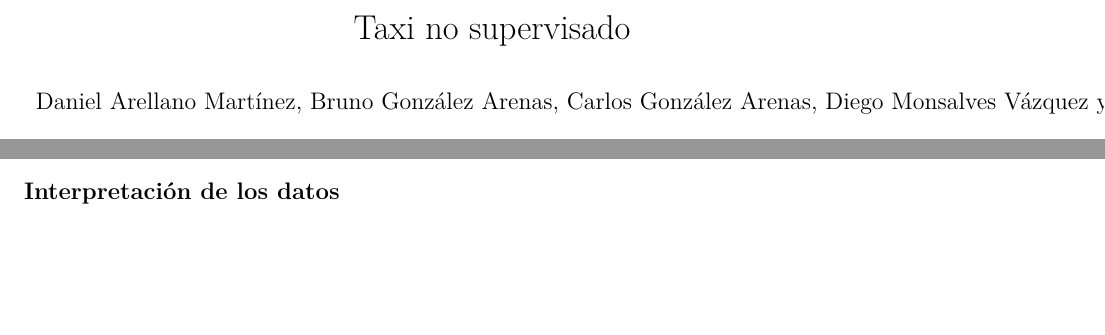
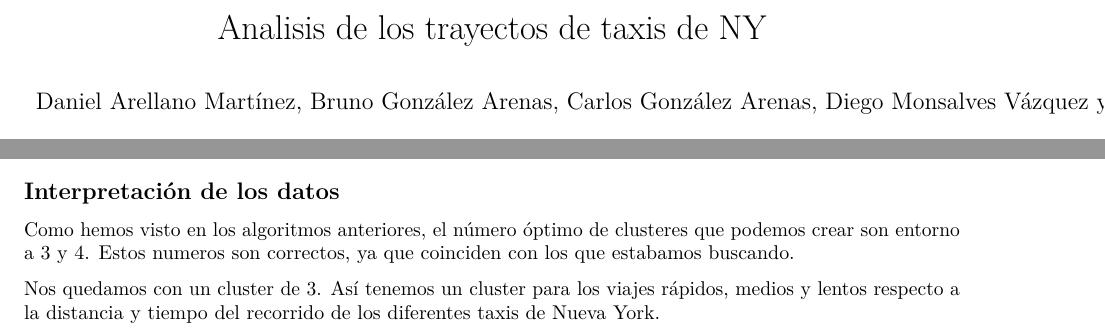
Before and after one commit to danaremar/taxi-trip-fid, an R Markdown document (taxi_trip_fid.rmd): two parts of pages 1 and 23 of 25, joined at a grey line, cut at the place of the change, the shorter picture padded with empty space. Rendered offline with R 4.5, knitr and Pandoc, then LaTeX, with nearby package versions; some code elsewhere in the file could not run offline.

Commit message:
Update taxi_trip_fid.rmd
Add Interpretación de los datos

```diff
--- a/taxi_trip_fid.rmd
+++ b/taxi_trip_fid.rmd
@@ -1,5 +1,5 @@
 ---
-title: "Taxi no supervisado"
+title: "Analisis de los trayectos de taxis de NY"
 author: "Daniel Arellano Martínez, Bruno González Arenas, Carlos González Arenas, Diego Monsalves Vázquez y Víctor Manuel Vázquez García"
 output:
   pdf_document: default
@@ -1057,6 +1057,10 @@ ggplot(red_train, aes(x = distance, y = trip_duration, color = factor(db$cluster
 
 ## Interpretación de los datos
 
+Como hemos visto en los algoritmos anteriores, el número óptimo de clusteres que podemos crear son entorno a 3 y 4. Estos numeros son correctos, ya que coinciden con los que estabamos buscando.
+
+Nos quedamos con un cluster de 3. Así tenemos un cluster para los viajes rápidos, medios y lentos respecto a la distancia y tiempo del recorrido de los diferentes taxis de Nueva York.
+
 # Métodos auxiliares
 
 ## Método de reducción de datos auxiliar
```
